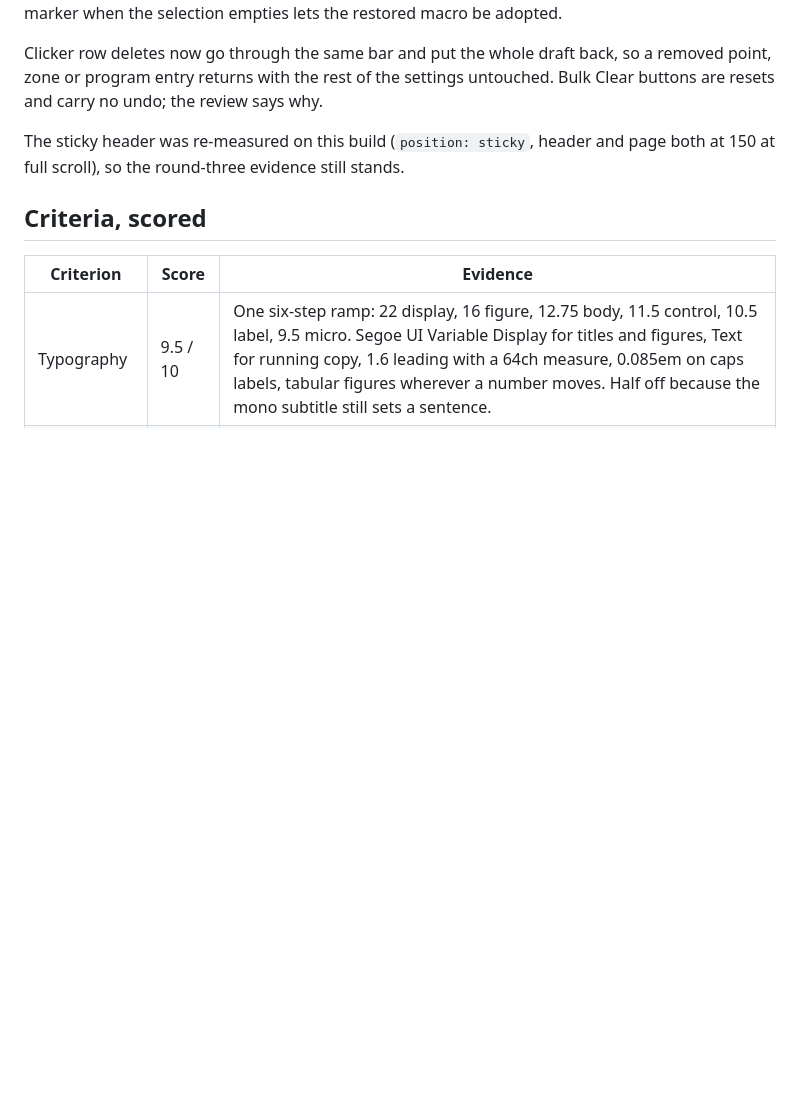
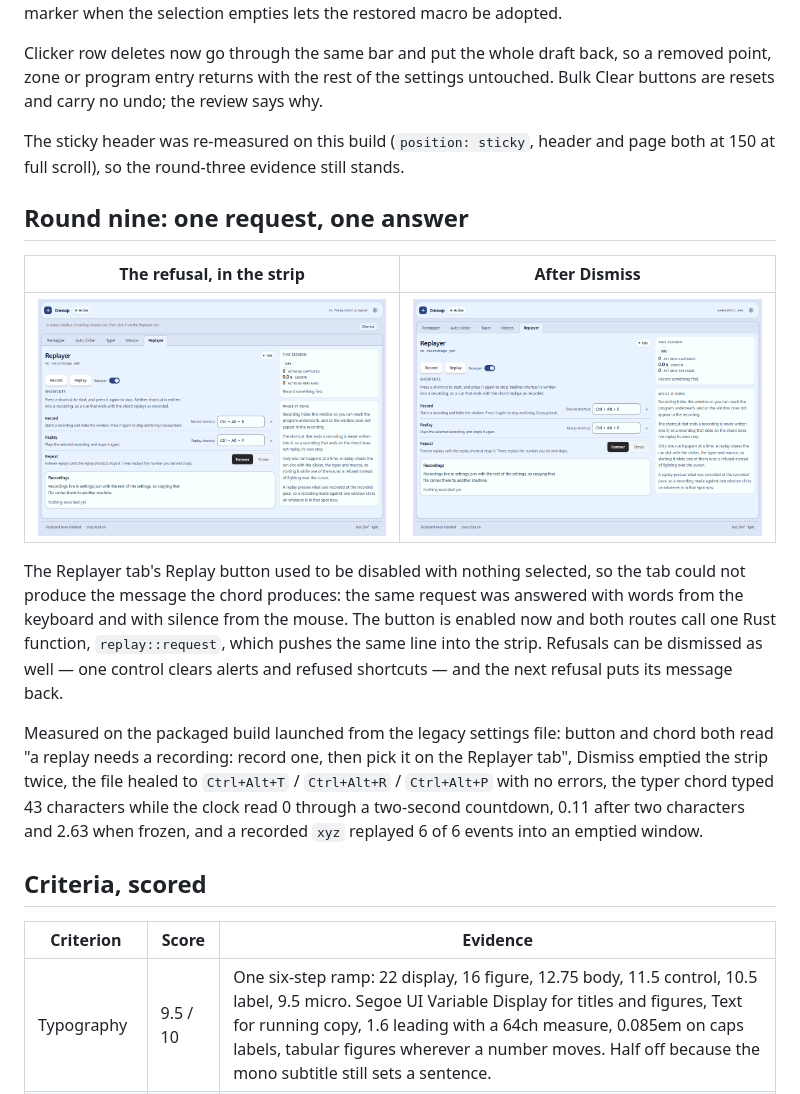
Before and after one commit to emrisca/crossup, a Markdown page: docs/ui-pass/README.md, the part around the change. GitHub-like rendering; pictures changed too: docs/ui-pass/packaged-strip-alert.png (added), docs/ui-pass/packaged-strip-dismissed.png (added); blank space fills up the shorter version.

```diff
--- a/docs/ui-pass/README.md
+++ b/docs/ui-pass/README.md
@@ -225,6 +225,28 @@ untouched. Bulk Clear buttons are resets and carry no undo; the review says why.
 The sticky header was re-measured on this build (`position: sticky`, header and
 page both at 150 at full scroll), so the round-three evidence still stands.
 
+## Round nine: one request, one answer
+
+| The refusal, in the strip | After Dismiss |
+| --- | --- |
+| ![Replay refusal with Dismiss](packaged-strip-alert.png) | ![The same window, strip cleared](packaged-strip-dismissed.png) |
+
+The Replayer tab's Replay button used to be disabled with nothing selected, so
+the tab could not produce the message the chord produces: the same request was
+answered with words from the keyboard and with silence from the mouse. The button
+is enabled now and both routes call one Rust function, `replay::request`, which
+pushes the same line into the strip. Refusals can be dismissed as well — one
+control clears alerts and refused shortcuts — and the next refusal puts its
+message back.
+
+Measured on the packaged build launched from the legacy settings file: button and
+chord both read "a replay needs a recording: record one, then pick it on the
+Replayer tab", Dismiss emptied the strip twice, the file healed to
+`Ctrl+Alt+T` / `Ctrl+Alt+R` / `Ctrl+Alt+P` with no errors, the typer chord typed 43
+characters while the clock read 0 through a two-second countdown, 0.11 after two
+characters and 2.63 when frozen, and a recorded `xyz` replayed 6 of 6 events into
+an emptied window.
+
 ## Criteria, scored
 
 | Criterion | Score | Evidence |
```
Also changed, not shown: DESIGN-REVIEW.md (+60 -0 lines), 11 other files.
